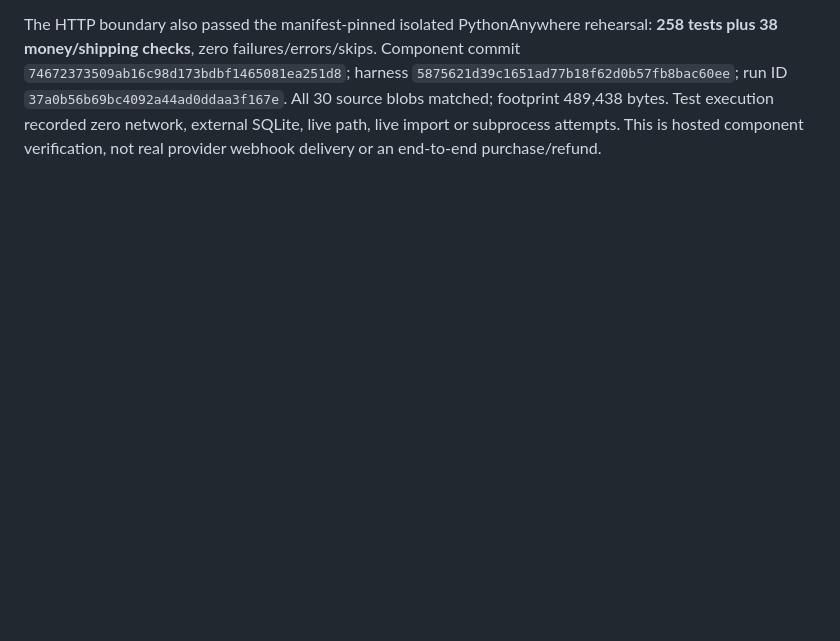
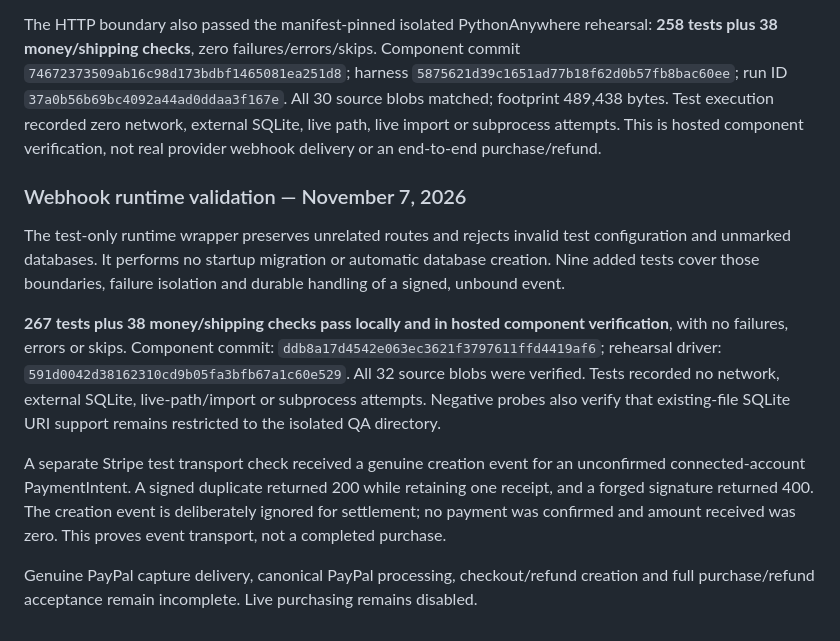
Before and after one commit to sinbot777/neonrest, a Markdown page: MARKETPLACE-FOUNDATIONS.md, the part around the change. Drawn GitHub-style; blank space fills up the shorter version.

Commit message:
Document guarded runtime validation and Stripe test event transport

```diff
--- a/MARKETPLACE-FOUNDATIONS.md
+++ b/MARKETPLACE-FOUNDATIONS.md
@@ -739,3 +739,28 @@ commit `74672373509ab16c98d173bdbf1465081ea251d8`; harness
 489,438 bytes. Test execution recorded zero network, external SQLite, live path,
 live import or subprocess attempts. This is hosted component verification, not
 real provider webhook delivery or an end-to-end purchase/refund.
+
+### Webhook runtime validation — November 7, 2026
+
+The test-only runtime wrapper preserves unrelated routes and rejects invalid
+test configuration and unmarked databases. It performs no startup migration or
+automatic database creation. Nine added tests cover those boundaries, failure
+isolation and durable handling of a signed, unbound event.
+
+**267 tests plus 38 money/shipping checks pass locally and in hosted component
+verification**, with no failures, errors or skips. Component commit:
+`ddb8a17d4542e063ec3621f3797611ffd4419af6`; rehearsal driver:
+`591d0042d38162310cd9b05fa3bfb67a1c60e529`. All 32 source blobs were
+verified. Tests recorded no network, external SQLite, live-path/import or
+subprocess attempts. Negative probes also verify that existing-file SQLite URI
+support remains restricted to the isolated QA directory.
+
+A separate Stripe test transport check received a genuine creation event for an
+unconfirmed connected-account PaymentIntent. A signed duplicate returned 200
+while retaining one receipt, and a forged signature returned 400. The creation
+event is deliberately ignored for settlement; no payment was confirmed and
+amount received was zero. This proves event transport, not a completed purchase.
+
+Genuine PayPal capture delivery, canonical PayPal processing, checkout/refund
+creation and full purchase/refund acceptance remain incomplete. Live purchasing
+remains disabled.
```
